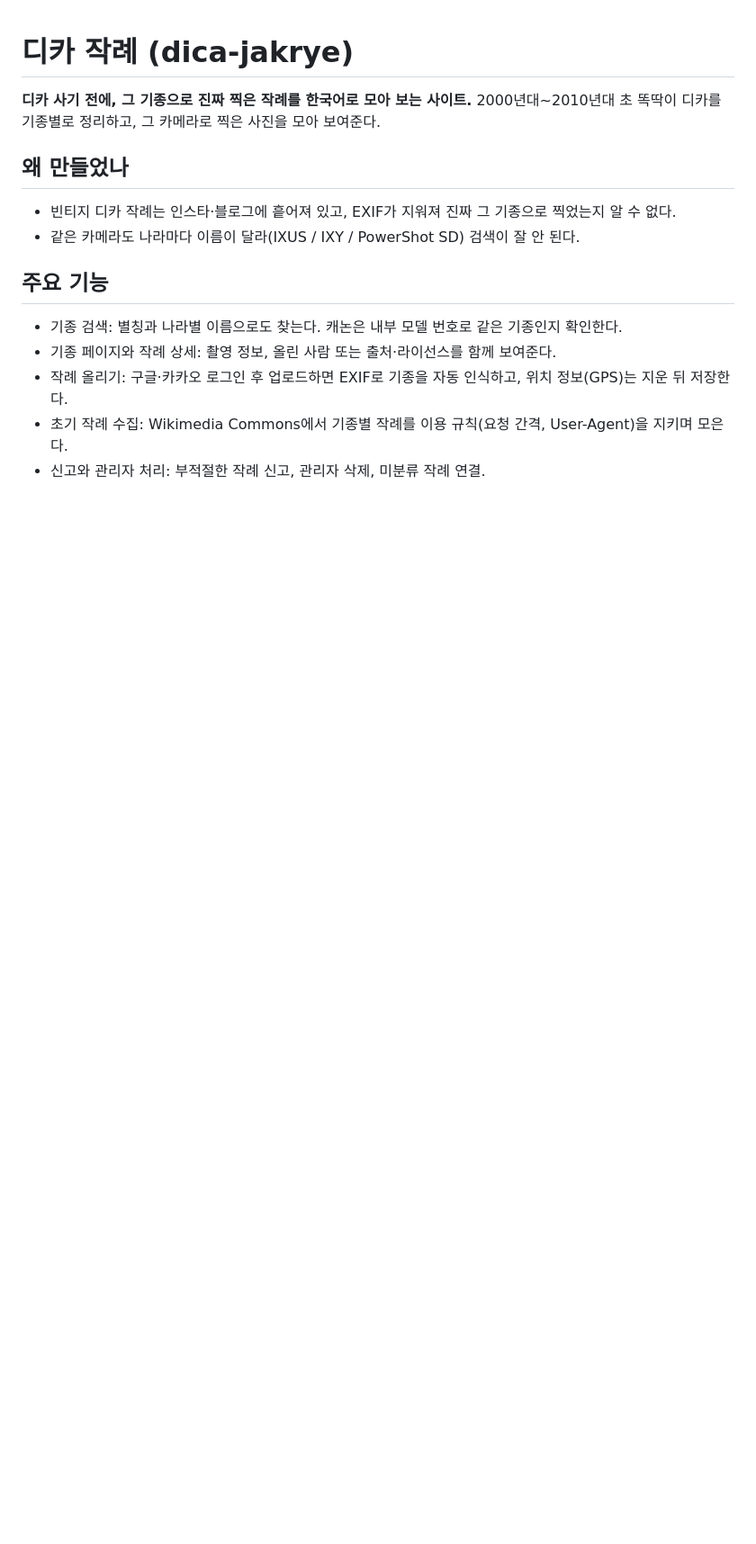
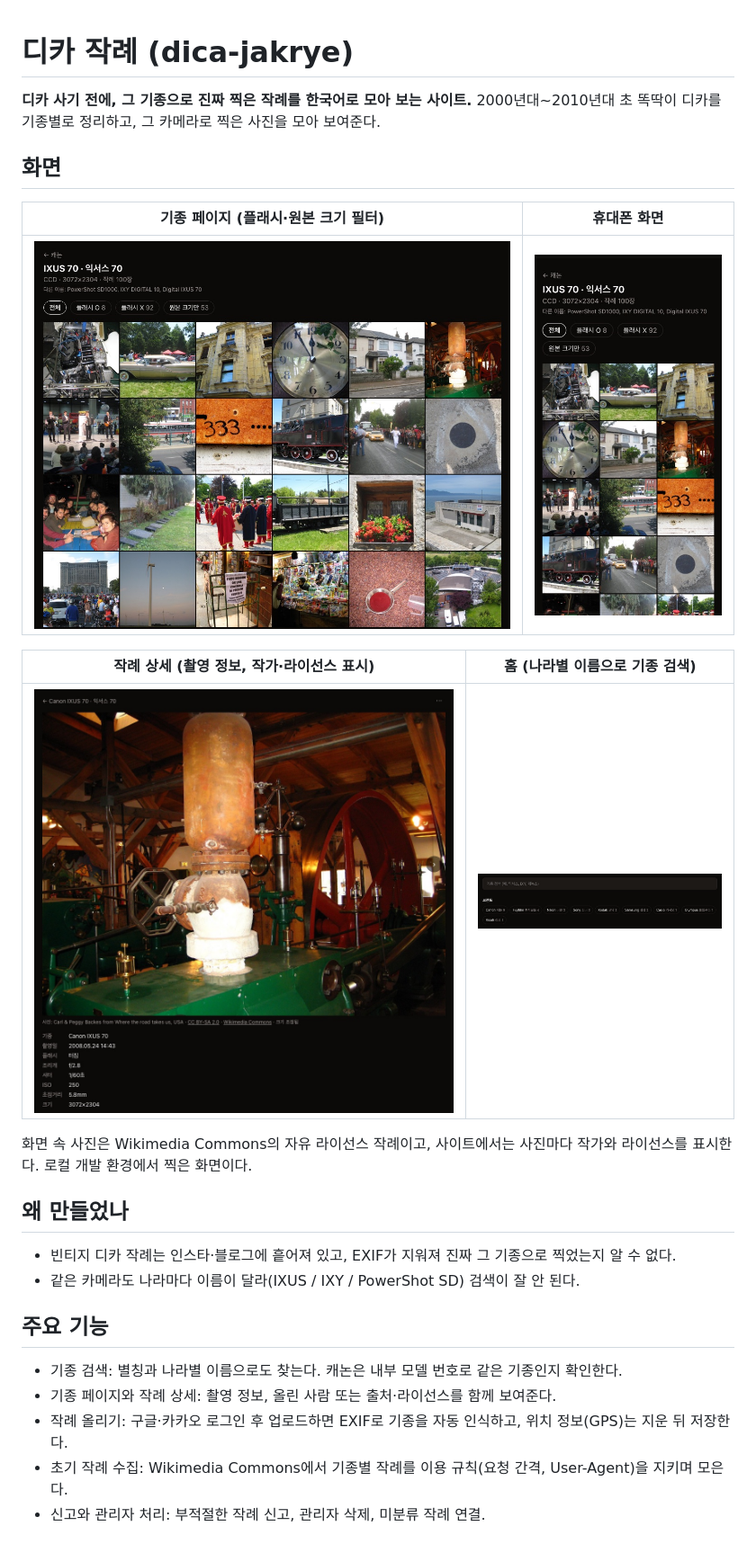
Before and after one commit to ahyeon24/dica-jakrye, a Markdown page: README.md, the part around the change. Shown at 90% size. Drawn GitHub-style; pictures changed too: docs/screenshots/camera-mobile.jpg (added), docs/screenshots/camera.jpg (added), docs/screenshots/home.jpg (added); blank space fills up the shorter version.

Commit message:
README에 화면 캡처 추가 (#15)

```diff
--- a/README.md
+++ b/README.md
@@ -2,6 +2,18 @@
 
 **디카 사기 전에, 그 기종으로 진짜 찍은 작례를 한국어로 모아 보는 사이트.**
 2000년대~2010년대 초 똑딱이 디카를 기종별로 정리하고, 그 카메라로 찍은 사진을 모아 보여준다.
+
+## 화면
+
+| 기종 페이지 (플래시·원본 크기 필터) | 휴대폰 화면 |
+|---|---|
+| <img src="docs/screenshots/camera.jpg" width="560"> | <img src="docs/screenshots/camera-mobile.jpg" width="220"> |
+
+| 작례 상세 (촬영 정보, 작가·라이선스 표시) | 홈 (나라별 이름으로 기종 검색) |
+|---|---|
+| <img src="docs/screenshots/photo.jpg" width="560"> | <img src="docs/screenshots/home.jpg" width="320"> |
+
+화면 속 사진은 Wikimedia Commons의 자유 라이선스 작례이고, 사이트에서는 사진마다 작가와 라이선스를 표시한다. 로컬 개발 환경에서 찍은 화면이다.
 
 ## 왜 만들었나
 
```
